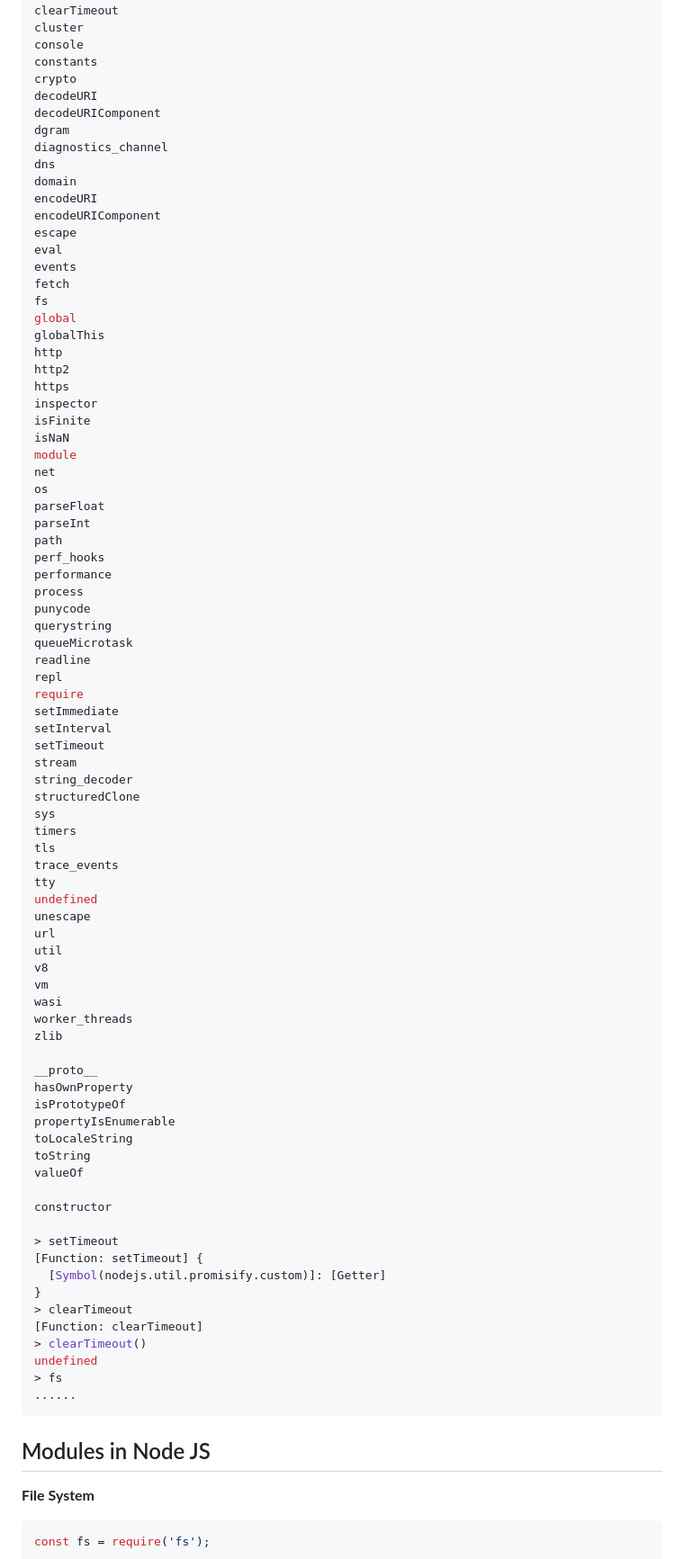
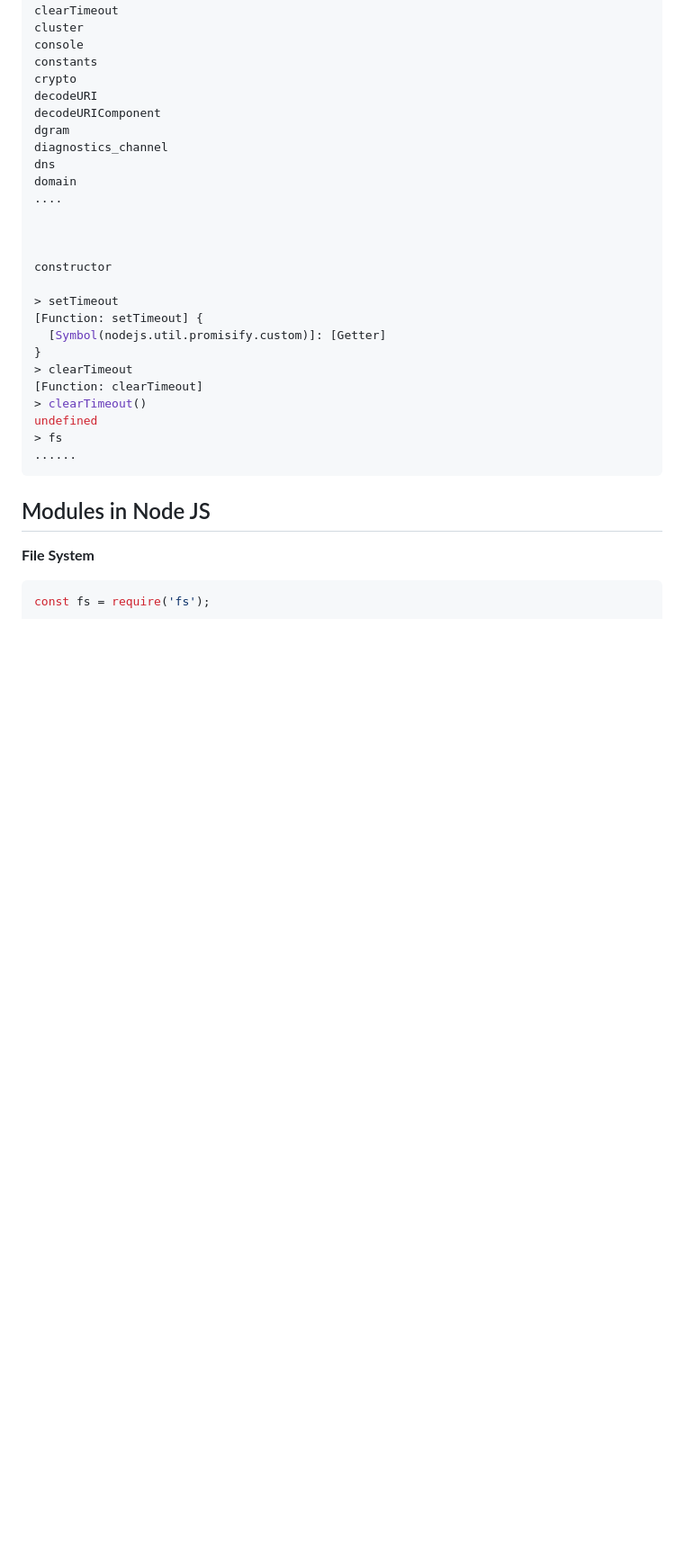
Before and after one commit to mthirumalai2905/node, a Markdown page: README.md, the part around one of its changes. Shown at 90% size. Rendered like a GitHub page; blank space fills up the shorter version.

```diff
--- a/README.md
+++ b/README.md
@@ -168,64 +168,9 @@ dgram
 diagnostics_channel
 dns
 domain
-encodeURI
-encodeURIComponent
-escape
-eval
-events
-fetch
-fs
-global
-globalThis
-http
-http2
-https
-inspector
-isFinite
-isNaN
-module
-net
-os
-parseFloat
-parseInt
-path
-perf_hooks
-performance
-process
-punycode
-querystring
-queueMicrotask
-readline
-repl
-require
-setImmediate
-setInterval
-setTimeout
-stream
-string_decoder
-structuredClone
-sys
-timers
-tls
-trace_events
-tty
-undefined
-unescape
-url
-util
-v8
-vm
-wasi
-worker_threads
-zlib
+....
 
-__proto__
-hasOwnProperty
-isPrototypeOf
-propertyIsEnumerable
-toLocaleString
-toString
-valueOf
+
 
 constructor
 
```
Also changed, not shown: other parts of README.md (+52 -0 lines).
